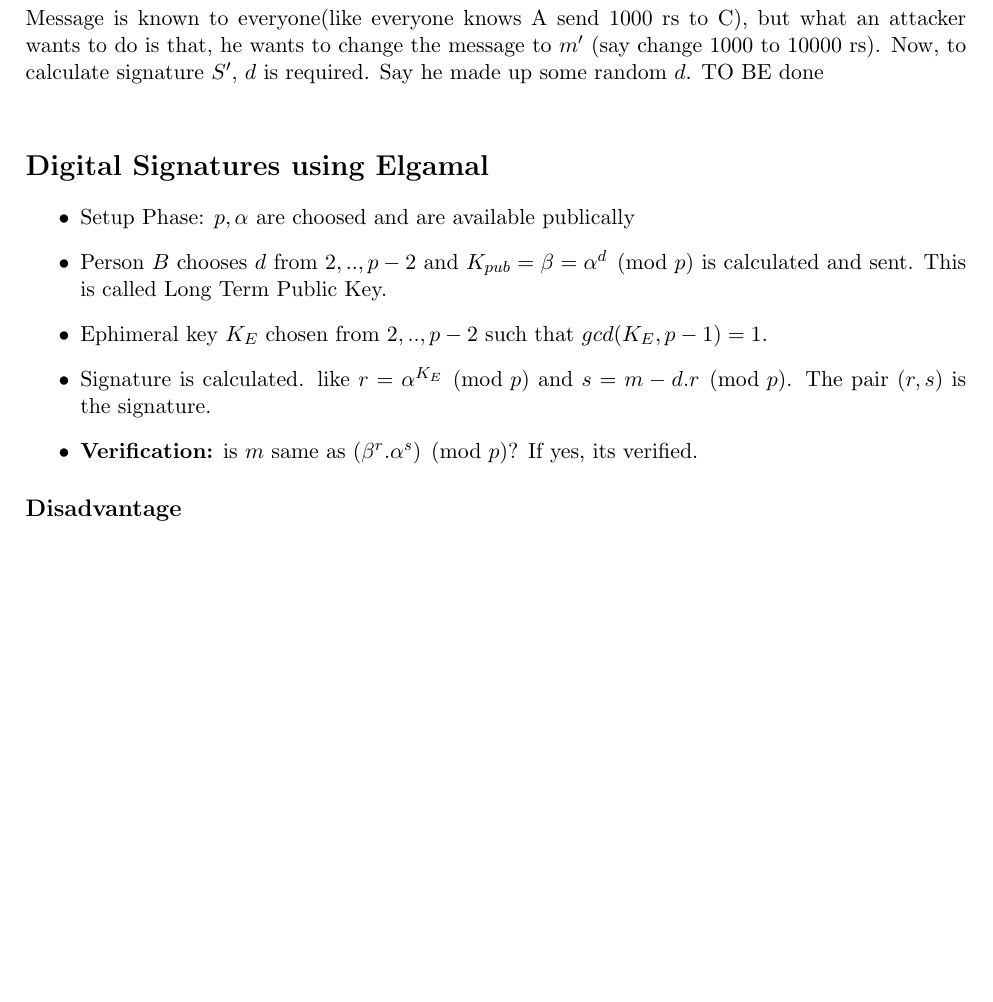
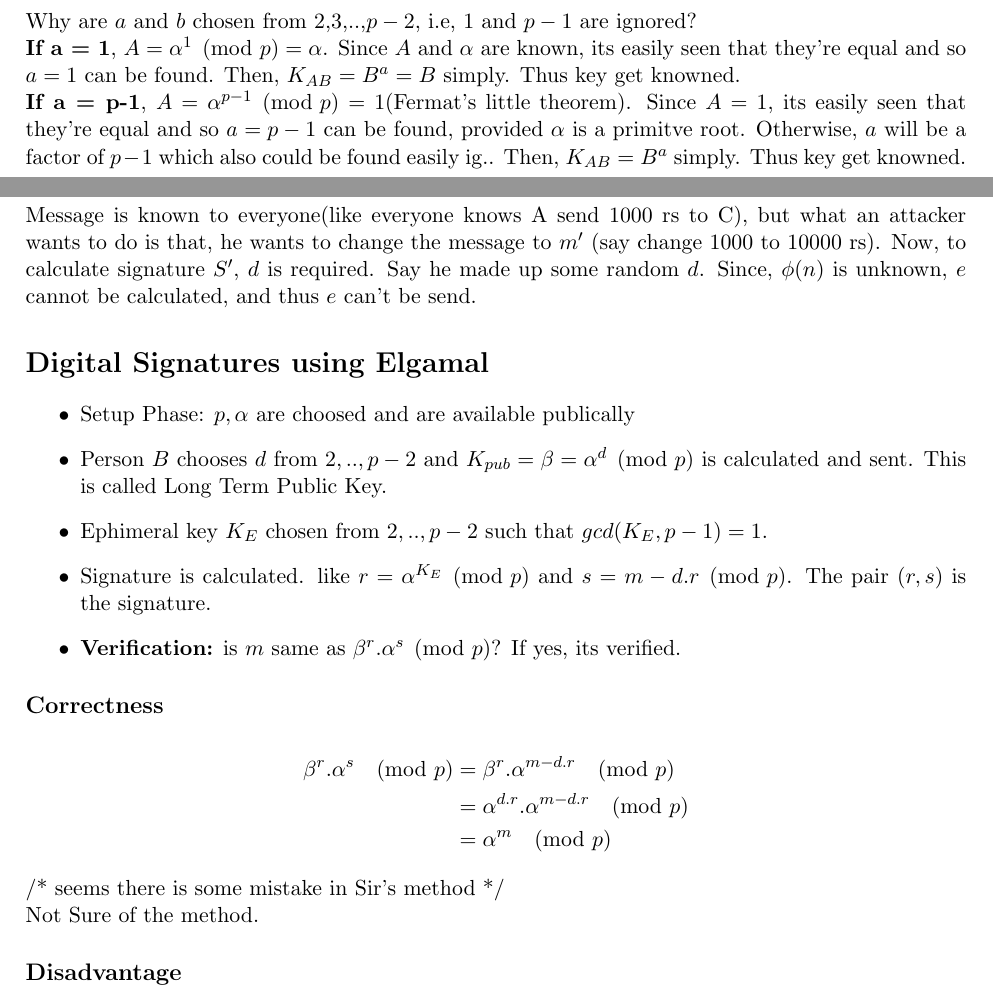
Before and after one commit to kavin-arvind/CS745, a LaTeX document (notes.tex): part of page 21 of 21 before the commit and two parts of pages 18 and 21 of 21 after it, the two joined at a grey line, cut at the place of the change, the shorter picture padded with empty space. Compiled offline with pdfLaTeX.

Commit message:
lec-10_ something wrong in sir's method ig.

```diff
--- a/notes.tex
+++ b/notes.tex
@@ -1134,6 +1134,10 @@ i.e, on powering $\alpha$ repeats in a cycle of length, a factor of $\phi(p) = p
 If the length is exactly $p-1$, we say its a primitive root of p.
 We want the length to be as long as possible to maximise randomness, and number of possiblities of $\alpha^n$.\\
 Eg - in $\mathbb{Z}^{*}_{11}$, 2 is a primitive root whereas, 3 is not.. 3 has a cycle of 5, and 2 has a cycle of 10 (= 11-1). Try it out.
+\\ \\ \\
+Why are $a$ and $b$ chosen from {2,3,..,$p-2$}, i.e, 1 and $p-1$ are ignored?\\
+\textbf{If a = 1}, $A = \alpha^1 \pmod{p} = \alpha$. Since $A$ and $\alpha$ are known, its easily seen that they're equal and so $a=1$ can be found. Then, $K_{AB} = B^a = B$ simply. Thus key get knowned.\\
+\textbf{If a = p-1}, $A = \alpha^{p-1} \pmod{p} = 1$(Fermat's little theorem). Since $A=1$, its easily seen that they're equal and so $a=p-1$ can be found, provided $\alpha$ is a primitve root. Otherwise, $a$ will be a factor of $p-1$ which also could be found easily ig.. Then, $K_{AB} = B^a$ simply. Thus key get knowned.\\
 
 \clearpage
 % Lecture 9 on 09 - 02 - 2024
@@ -1201,7 +1205,7 @@ To include Non-repudiation, Assymetric Key distribution can be used, where priva
 
 \textbf{What does attacker wants to do?:} \\
 Message is known to everyone(like everyone knows A send 1000 rs to C), but what an attacker wants to do is that, he wants to change the message to $m'$ (say change 1000 to 10000 rs). Now, to calculate signature $S'$, $d$ is required. Say he made up some random $d$.
-TO BE done \\
+Since, $\phi(n)$ is unknown, $e$ cannot be calculated, and thus $e$ can't be send.
 
 \section*{Digital Signatures using Elgamal}
 
@@ -1210,8 +1214,17 @@ TO BE done \\
   \item Person $B$ chooses $d$ from ${2,..,p-2}$ and $K_{pub} = \beta = \alpha^d \pmod{p}$ is calculated and sent. This is called Long Term Public Key.
   \item Ephimeral key $K_E$ chosen from ${2,..,p-2}$ such that $gcd(K_E,p-1) = 1$.
   \item Signature is calculated. like $r = \alpha^{K_E} \pmod{p}$ and $s = m-d.r \pmod{p}$. The pair $(r,s)$ is the signature.
-  \item \textbf{Verification:} is $m$ same as $(\beta^r.\alpha^s) \pmod{p}$? If yes, its verified.
+  \item \textbf{Verification:} is $m$ same as $\beta^r.\alpha^s \pmod{p}$? If yes, its verified.
 \end{itemize}
+
+\subsection*{Correctness}
+\begin{align*}
+  \beta^r.\alpha^s \pmod{p} &= \beta^r.\alpha^{m-d.r} \pmod{p} \\
+  &= \alpha^{d.r}.\alpha^{m-d.r} \pmod{p} \\
+  &= \alpha^{m} \pmod{p}
+\end{align*}
+/* seems there is some mistake in Sir's method */ \\
+Not Sure of the method.
 
 \subsection*{Disadvantage}
 The signature size is double the size of RSA as we are sending both $r$ and $s$ as signatures.
```
Also changed, not shown: notes.pdf, notes.tex (2 more changed lines).
